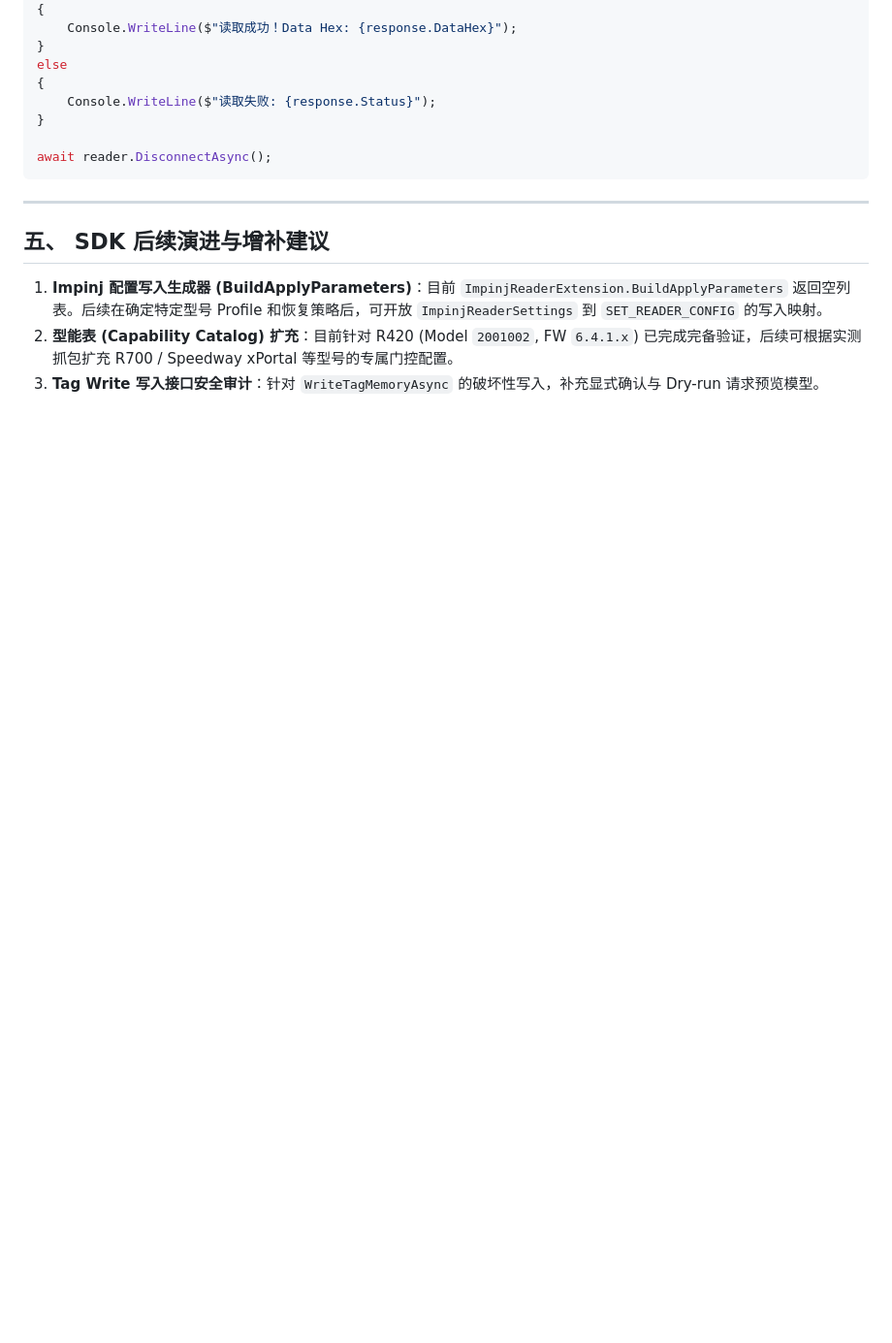
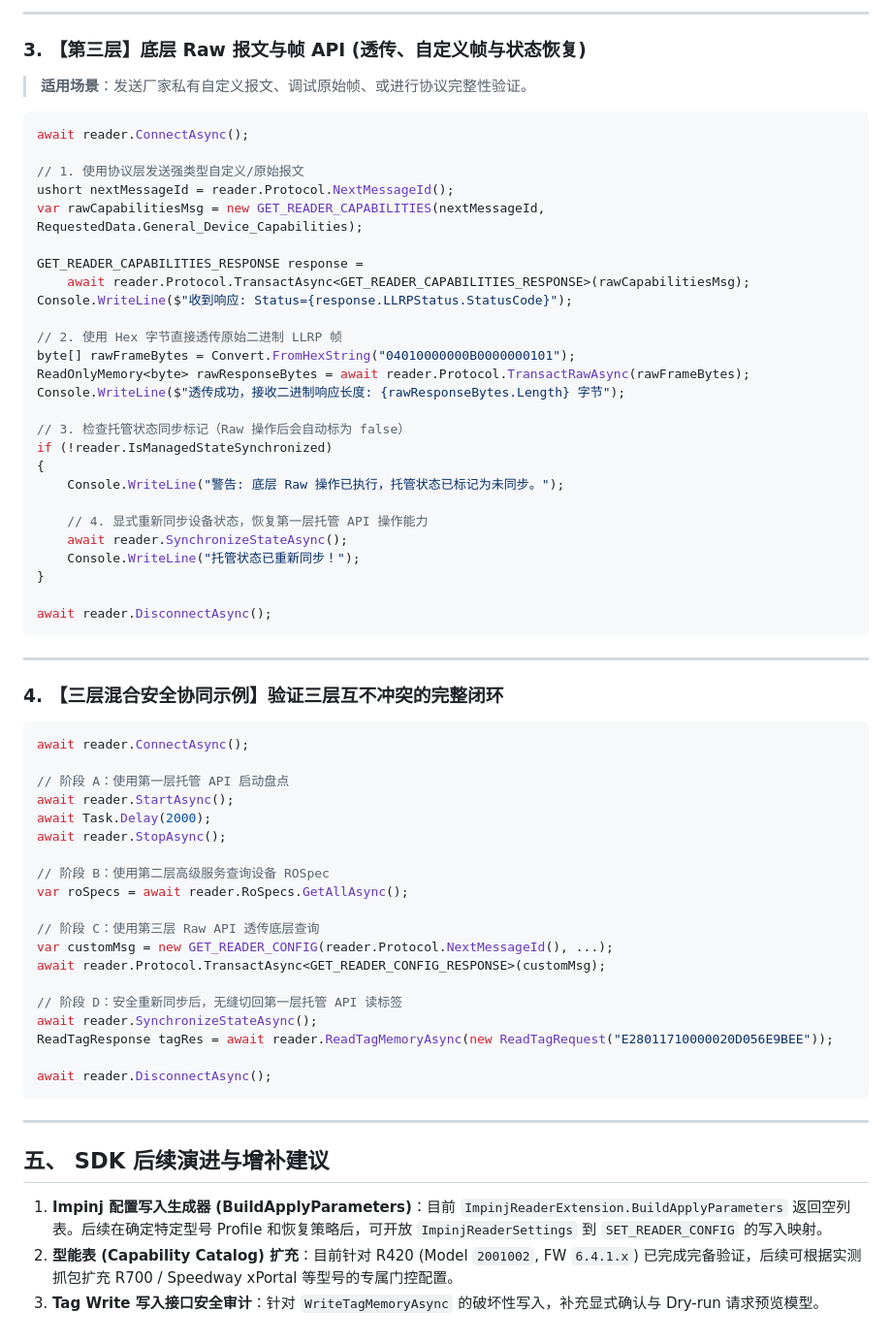
Before and after one commit to newton5555/LLRPCSharp, a Markdown page: docs/guides/sdk-api-guide.md, the part around one of its changes. Shown at 97% size. GitHub-like rendering; blank space fills up the shorter version.

````diff
--- a/docs/guides/sdk-api-guide.md
+++ b/docs/guides/sdk-api-guide.md
@@ -233,10 +268,60 @@ if (response.IsSuccess)
+---
+
+### 3. 【第三层】底层 Raw 报文与帧 API (透传、自定义帧与状态恢复)
+
+> **适用场景**：发送厂家私有自定义报文、调试原始帧、或进行协议完整性验证。
+
+```csharp
+await reader.ConnectAsync();
+
+// 1. 使用协议层发送强类型自定义/原始报文
+ushort nextMessageId = reader.Protocol.NextMessageId();
+var rawCapabilitiesMsg = new GET_READER_CAPABILITIES(nextMessageId, RequestedData.General_Device_Capabilities);
+
+GET_READER_CAPABILITIES_RESPONSE response =
+    await reader.Protocol.TransactAsync<GET_READER_CAPABILITIES_RESPONSE>(rawCapabilitiesMsg);
+Console.WriteLine($"收到响应: Status={response.LLRPStatus.StatusCode}");
+
+// 2. 使用 Hex 字节直接透传原始二进制 LLRP 帧
+byte[] rawFrameBytes = Convert.FromHexString("04010000000B0000000101");
+ReadOnlyMemory<byte> rawResponseBytes = await reader.Protocol.TransactRawAsync(rawFrameBytes);
+Console.WriteLine($"透传成功，接收二进制响应长度: {rawResponseBytes.Length} 字节");
+
+// 3. 检查托管状态同步标记（Raw 操作后会自动标为 false）
+if (!reader.IsManagedStateSynchronized)
 {
-    Console.WriteLine($"读取成功！Data Hex: {response.DataHex}");
+    Console.WriteLine("警告: 底层 Raw 操作已执行，托管状态已标记为未同步。");
+
+    // 4. 显式重新同步设备状态，恢复第一层托管 API 操作能力
+    await reader.SynchronizeStateAsync();
+    Console.WriteLine("托管状态已重新同步！");
 }
-else
-{
-    Console.WriteLine($"读取失败: {response.Status}");
-}
+
+await reader.DisconnectAsync();
+```
+
+---
+
+### 4. 【三层混合安全协同示例】验证三层互不冲突的完整闭环
+
+```csharp
+await reader.ConnectAsync();
+
+// 阶段 A：使用第一层托管 API 启动盘点
+await reader.StartAsync();
+await Task.Delay(2000);
+await reader.StopAsync();
+
+// 阶段 B：使用第二层高级服务查询设备 ROSpec
+var roSpecs = await reader.RoSpecs.GetAllAsync();
+
+// 阶段 C：使用第三层 Raw API 透传底层查询
+var customMsg = new GET_READER_CONFIG(reader.Protocol.NextMessageId(), ...);
+await reader.Protocol.TransactAsync<GET_READER_CONFIG_RESPONSE>(customMsg);
+
+// 阶段 D：安全重新同步后，无缝切回第一层托管 API 读标签
+await reader.SynchronizeStateAsync();
+ReadTagResponse tagRes = await reader.ReadTagMemoryAsync(new ReadTagRequest("E28011710000020D056E9BEE"));
 
 await reader.DisconnectAsync();
 ```
````
Also changed, not shown: other parts of docs/guides/sdk-api-guide.md (+88 -53 lines), docs/roadmap.md (+1 -1 lines), docs/specs/2026-07-28-llrp101-sdk-completion-spec.md (added, +85 -0 lines).
